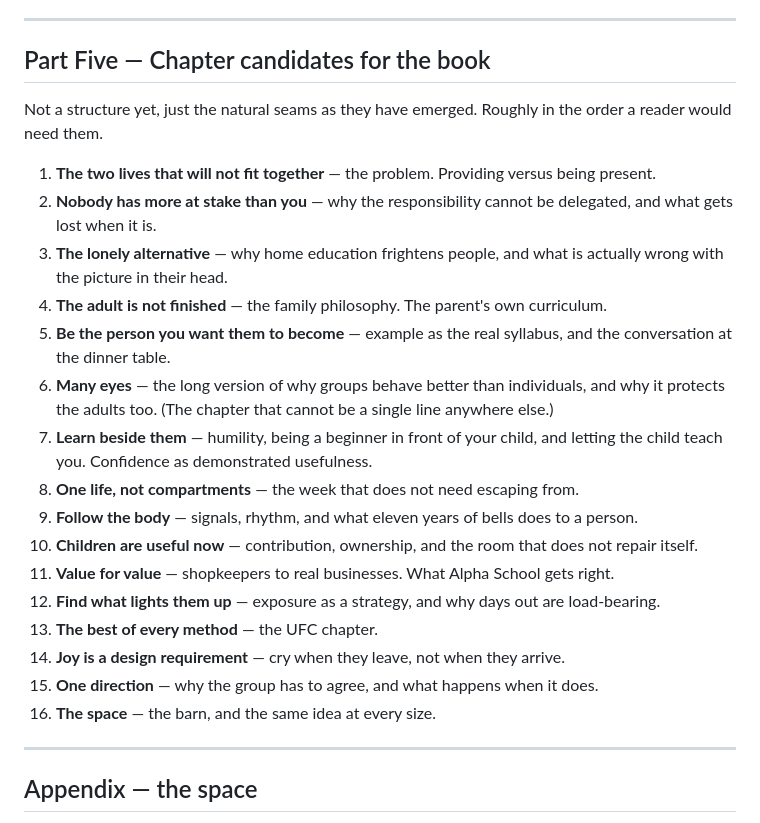
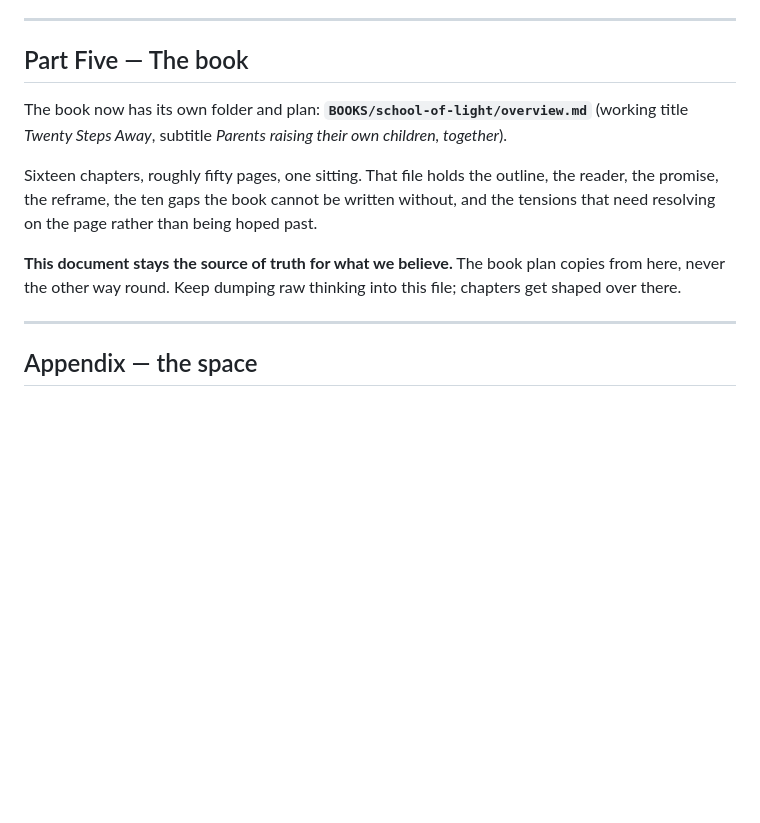
Before and after one commit to AeonReon/school-of-light, a Markdown page: PHILOSOPHY.md, the part around the change. Drawn GitHub-style; blank space fills up the shorter version.

Commit message:
Point the philosophy doc at the book plan
Co-Authored-By: Claude Opus 5 (1M context) <noreply@anthropic.com>

```diff
--- a/PHILOSOPHY.md
+++ b/PHILOSOPHY.md
@@ -480,32 +480,17 @@ Built from first principles and observable reality, that alignment is a very pow
 
 ---
 
-## Part Five — Chapter candidates for the book
+## Part Five — The book
 
-Not a structure yet, just the natural seams as they have emerged. Roughly in the order a reader
-would need them.
+The book now has its own folder and plan: **`BOOKS/school-of-light/overview.md`**
+(working title *Twenty Steps Away*, subtitle *Parents raising their own children, together*).
 
-1. **The two lives that will not fit together** — the problem. Providing versus being present.
-2. **Nobody has more at stake than you** — why the responsibility cannot be delegated, and what
-   gets lost when it is.
-3. **The lonely alternative** — why home education frightens people, and what is actually wrong
-   with the picture in their head.
-4. **The adult is not finished** — the family philosophy. The parent's own curriculum.
-5. **Be the person you want them to become** — example as the real syllabus, and the conversation
-   at the dinner table.
-6. **Many eyes** — the long version of why groups behave better than individuals, and why it
-   protects the adults too. (The chapter that cannot be a single line anywhere else.)
-7. **Learn beside them** — humility, being a beginner in front of your child, and letting the
-   child teach you. Confidence as demonstrated usefulness.
-8. **One life, not compartments** — the week that does not need escaping from.
-9. **Follow the body** — signals, rhythm, and what eleven years of bells does to a person.
-10. **Children are useful now** — contribution, ownership, and the room that does not repair itself.
-11. **Value for value** — shopkeepers to real businesses. What Alpha School gets right.
-12. **Find what lights them up** — exposure as a strategy, and why days out are load-bearing.
-13. **The best of every method** — the UFC chapter.
-14. **Joy is a design requirement** — cry when they leave, not when they arrive.
-15. **One direction** — why the group has to agree, and what happens when it does.
-16. **The space** — the barn, and the same idea at every size.
+Sixteen chapters, roughly fifty pages, one sitting. That file holds the outline, the reader, the
+promise, the reframe, the ten gaps the book cannot be written without, and the tensions that need
+resolving on the page rather than being hoped past.
+
+**This document stays the source of truth for what we believe.** The book plan copies from here,
+never the other way round. Keep dumping raw thinking into this file; chapters get shaped over there.
 
 ---
 
```
